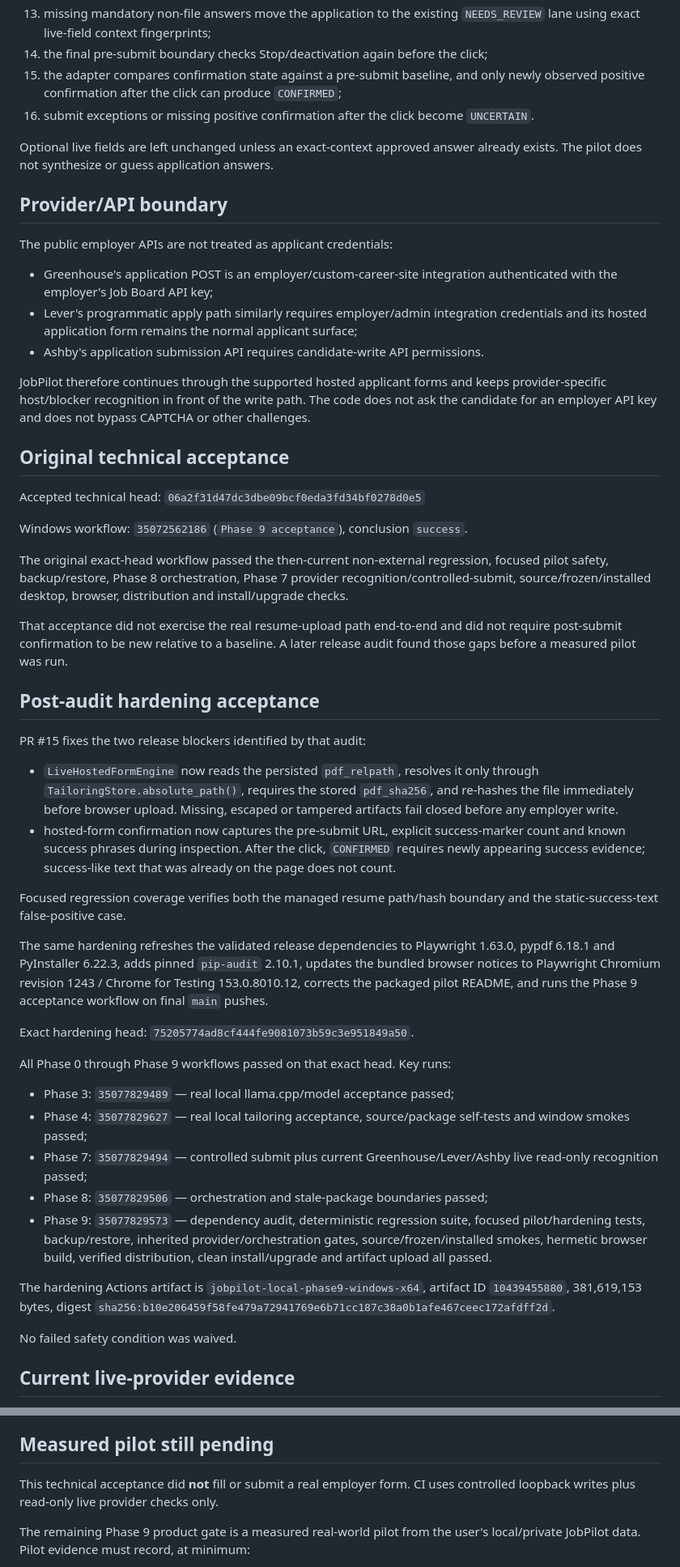
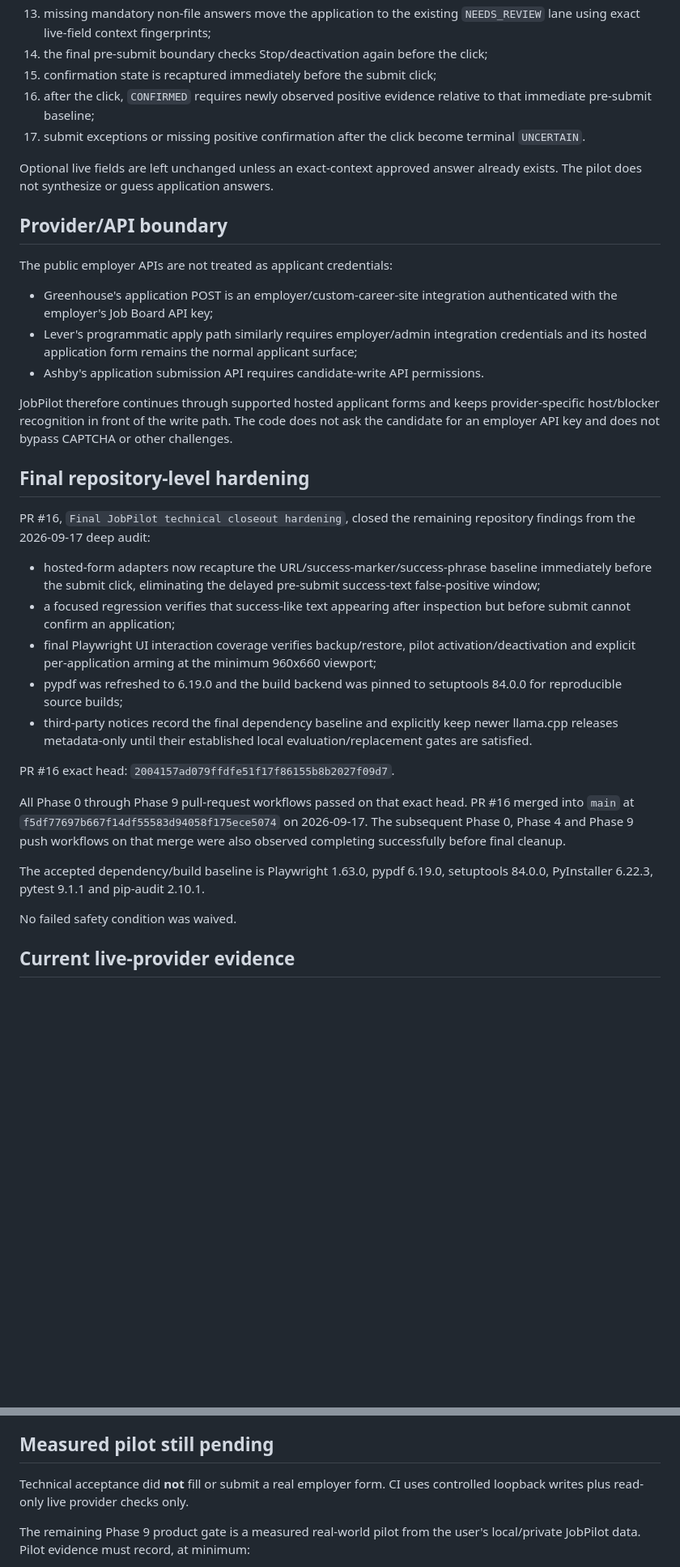
Before and after one commit to AaryaMody1301/jobpilot-local, a Markdown page: docs/PHASE9_PILOT_ACCEPTANCE.md, 2 parts joined by grey strips. Shown at 81% size. GitHub-like rendering; blank space fills up the shorter version.

Commit message:
Final cleanup: refresh Phase 9 acceptance record

```diff
--- a/docs/PHASE9_PILOT_ACCEPTANCE.md
+++ b/docs/PHASE9_PILOT_ACCEPTANCE.md
@@ -37,8 +37,9 @@ The pilot path is deliberately narrow:
 12. the current tailored PDF is resolved from its app-managed relative path, its persisted SHA-256 is verified immediately before upload, and it is uploaded only to a recognized resume/CV file field; another required file upload blocks instead of guessing;
 13. missing mandatory non-file answers move the application to the existing `NEEDS_REVIEW` lane using exact live-field context fingerprints;
 14. the final pre-submit boundary checks Stop/deactivation again before the click;
-15. the adapter compares confirmation state against a pre-submit baseline, and only newly observed positive confirmation after the click can produce `CONFIRMED`;
-16. submit exceptions or missing positive confirmation after the click become `UNCERTAIN`.
+15. confirmation state is recaptured immediately before the submit click;
+16. after the click, `CONFIRMED` requires newly observed positive evidence relative to that immediate pre-submit baseline;
+17. submit exceptions or missing positive confirmation after the click become terminal `UNCERTAIN`.
 
 Optional live fields are left unchanged unless an exact-context approved answer already exists. The pilot does not synthesize or guess application answers.
 
@@ -50,40 +51,23 @@ The public employer APIs are not treated as applicant credentials:
 - Lever's programmatic apply path similarly requires employer/admin integration credentials and its hosted application form remains the normal applicant surface;
 - Ashby's application submission API requires candidate-write API permissions.
 
-JobPilot therefore continues through the supported hosted applicant forms and keeps provider-specific host/blocker recognition in front of the write path. The code does not ask the candidate for an employer API key and does not bypass CAPTCHA or other challenges.
+JobPilot therefore continues through supported hosted applicant forms and keeps provider-specific host/blocker recognition in front of the write path. The code does not ask the candidate for an employer API key and does not bypass CAPTCHA or other challenges.
 
-## Original technical acceptance
+## Final repository-level hardening
 
-Accepted technical head: `06a2f31d47dc3dbe09bcf0eda3fd34bf0278d0e5`
+PR #16, `Final JobPilot technical closeout hardening`, closed the remaining repository findings from the 2026-09-17 deep audit:
 
-Windows workflow: `35072562186` (`Phase 9 acceptance`), conclusion `success`.
+- hosted-form adapters now recapture the URL/success-marker/success-phrase baseline immediately before the submit click, eliminating the delayed pre-submit success-text false-positive window;
+- a focused regression verifies that success-like text appearing after inspection but before submit cannot confirm an application;
+- final Playwright UI interaction coverage verifies backup/restore, pilot activation/deactivation and explicit per-application arming at the minimum 960x660 viewport;
+- pypdf was refreshed to 6.19.0 and the build backend was pinned to setuptools 84.0.0 for reproducible source builds;
+- third-party notices record the final dependency baseline and explicitly keep newer llama.cpp releases metadata-only until their established local evaluation/replacement gates are satisfied.
 
-The original exact-head workflow passed the then-current non-external regression, focused pilot safety, backup/restore, Phase 8 orchestration, Phase 7 provider recognition/controlled-submit, source/frozen/installed desktop, browser, distribution and install/upgrade checks.
+PR #16 exact head: `2004157ad079ffdfe51f17f86155b8b2027f09d7`.
 
-That acceptance did not exercise the real resume-upload path end-to-end and did not require post-submit confirmation to be new relative to a baseline. A later release audit found those gaps before a measured pilot was run.
+All Phase 0 through Phase 9 pull-request workflows passed on that exact head. PR #16 merged into `main` at `f5df77697b667f14df55583d94058f175ece5074` on 2026-09-17. The subsequent Phase 0, Phase 4 and Phase 9 push workflows on that merge were also observed completing successfully before final cleanup.
 
-## Post-audit hardening acceptance
-
-PR #15 fixes the two release blockers identified by that audit:
-
-- `LiveHostedFormEngine` now reads the persisted `pdf_relpath`, resolves it only through `TailoringStore.absolute_path()`, requires the stored `pdf_sha256`, and re-hashes the file immediately before browser upload. Missing, escaped or tampered artifacts fail closed before any employer write.
-- hosted-form confirmation now captures the pre-submit URL, explicit success-marker count and known success phrases during inspection. After the click, `CONFIRMED` requires newly appearing success evidence; success-like text that was already on the page does not count.
-
-Focused regression coverage verifies both the managed resume path/hash boundary and the static-success-text false-positive case.
-
-The same hardening refreshes the validated release dependencies to Playwright 1.63.0, pypdf 6.18.1 and PyInstaller 6.22.3, adds pinned `pip-audit` 2.10.1, updates the bundled browser notices to Playwright Chromium revision 1243 / Chrome for Testing 153.0.8010.12, corrects the packaged pilot README, and runs the Phase 9 acceptance workflow on final `main` pushes.
-
-Exact hardening head: `75205774ad8cf444fe9081073b59c3e951849a50`.
-
-All Phase 0 through Phase 9 workflows passed on that exact head. Key runs:
-
-- Phase 3: `35077829489` — real local llama.cpp/model acceptance passed;
-- Phase 4: `35077829627` — real local tailoring acceptance, source/package self-tests and window smokes passed;
-- Phase 7: `35077829494` — controlled submit plus current Greenhouse/Lever/Ashby live read-only recognition passed;
-- Phase 8: `35077829506` — orchestration and stale-package boundaries passed;
-- Phase 9: `35077829573` — dependency audit, deterministic regression suite, focused pilot/hardening tests, backup/restore, inherited provider/orchestration gates, source/frozen/installed smokes, hermetic browser build, verified distribution, clean install/upgrade and artifact upload all passed.
-
-The hardening Actions artifact is `jobpilot-local-phase9-windows-x64`, artifact ID `10439455880`, 381,619,153 bytes, digest `sha256:b10e206459f58fe479a72941769e6b71cc187c38a0b1afe467ceec172afdff2d`.
+The accepted dependency/build baseline is Playwright 1.63.0, pypdf 6.19.0, setuptools 84.0.0, PyInstaller 6.22.3, pytest 9.1.1 and pip-audit 2.10.1.
 
 No failed safety condition was waived.
 
@@ -93,7 +77,7 @@ The live-provider acceptance remains intentionally read-only. It verifies curren
 
 ## Measured pilot still pending
 
-This technical acceptance did **not** fill or submit a real employer form. CI uses controlled loopback writes plus read-only live provider checks only.
+Technical acceptance did **not** fill or submit a real employer form. CI uses controlled loopback writes plus read-only live provider checks only.
 
 The remaining Phase 9 product gate is a measured real-world pilot from the user's local/private JobPilot data. Pilot evidence must record, at minimum:
 
```
Also changed, not shown: other parts of docs/PHASE9_PILOT_ACCEPTANCE.md (+5 -5 lines).
